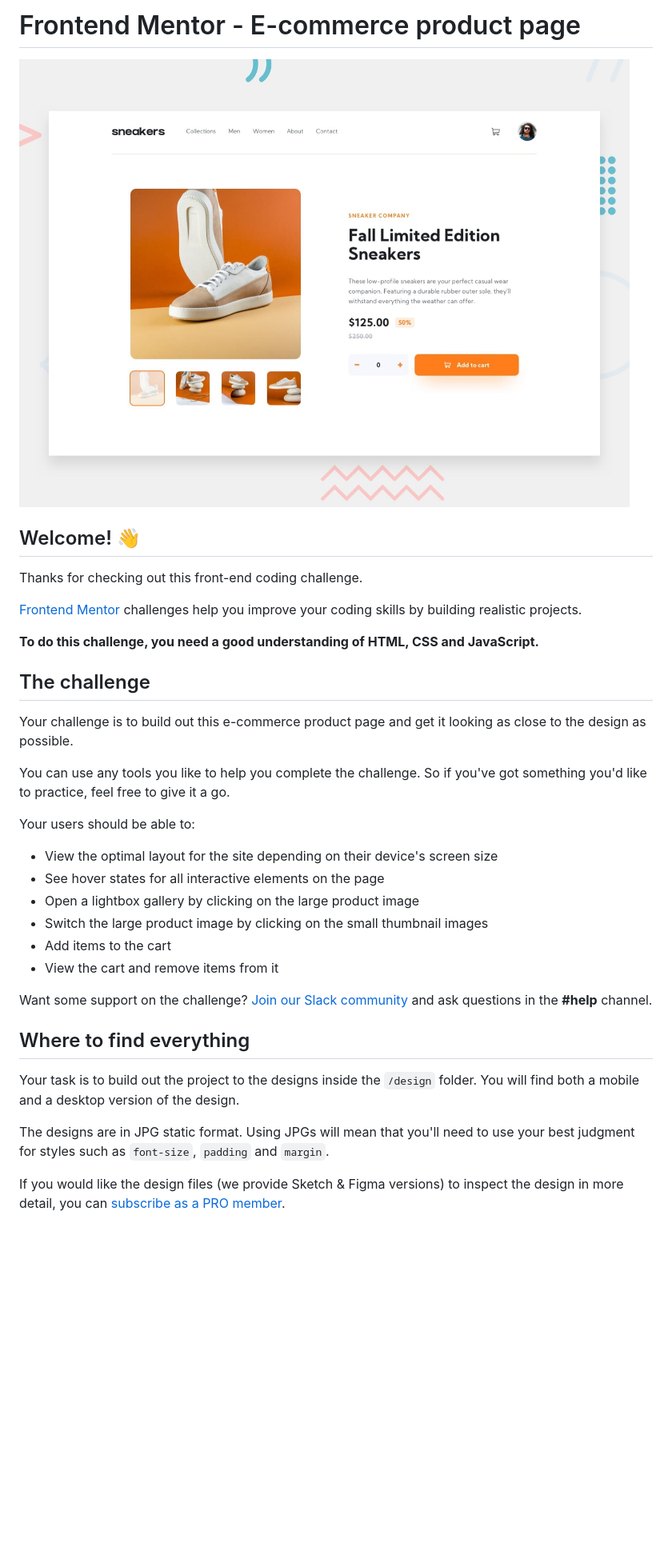
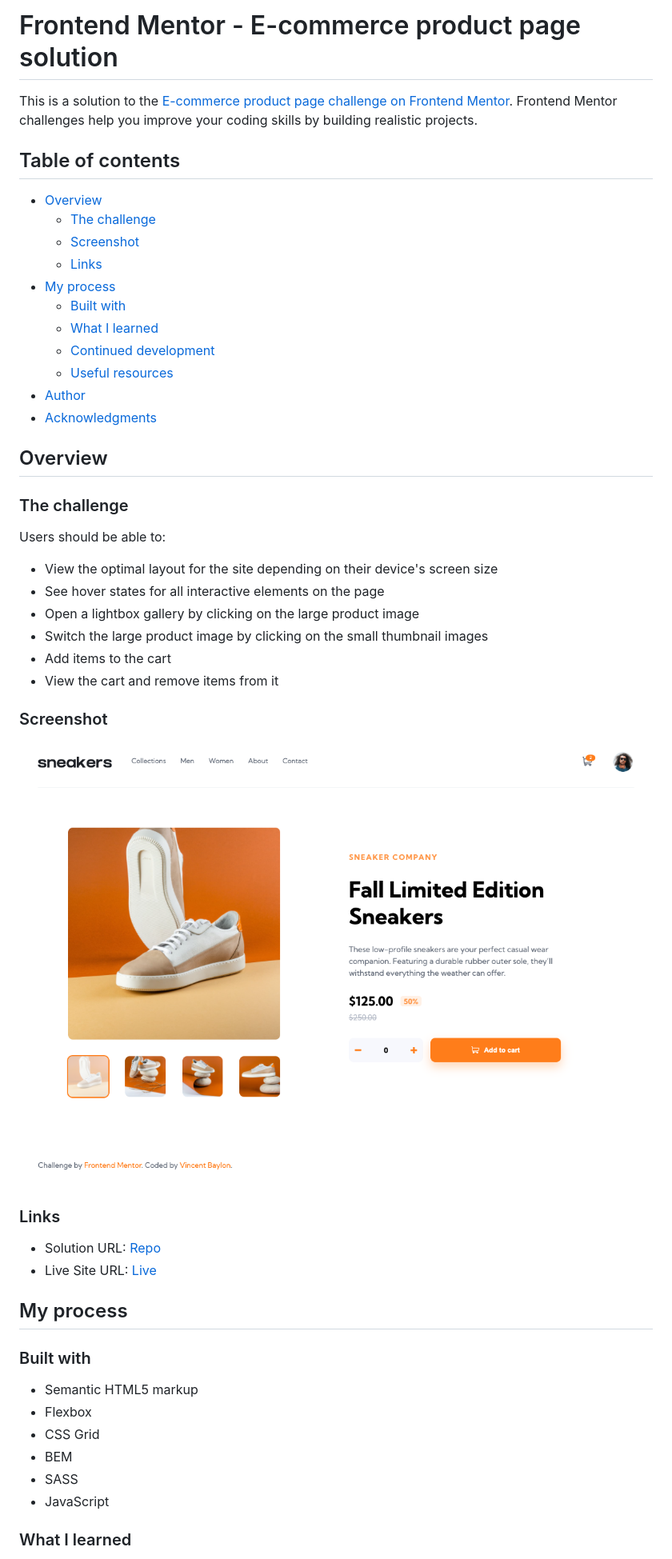
Before and after one commit to vincentbaylon/css-fm-ecommerce, a Markdown page: README.md, the part around the change printed below. Shown: that part at 80% size. GitHub-like rendering; pictures changed too: images/screenshot.png (added); blank space fills up the shorter version.

```diff
--- a/README.md
+++ b/README.md
@@ -1,37 +1,53 @@
-# Frontend Mentor - E-commerce product page
+# Frontend Mentor - E-commerce product page solution
 
-![Design preview for the E-commerce product page coding challenge](./design/desktop-preview.jpg)
+This is a solution to the [E-commerce product page challenge on Frontend Mentor](https://www.frontendmentor.io/challenges/ecommerce-product-page-UPsZ9MJp6). Frontend Mentor challenges help you improve your coding skills by building realistic projects.
 
-## Welcome! 👋
+## Table of contents
 
-Thanks for checking out this front-end coding challenge.
+-  [Overview](#overview)
+   -  [The challenge](#the-challenge)
+   -  [Screenshot](#screenshot)
+   -  [Links](#links)
+-  [My process](#my-process)
+   -  [Built with](#built-with)
+   -  [What I learned](#what-i-learned)
+   -  [Continued development](#continued-development)
+   -  [Useful resources](#useful-resources)
+-  [Author](#author)
+-  [Acknowledgments](#acknowledgments)
 
-[Frontend Mentor](https://www.frontendmentor.io) challenges help you improve your coding skills by building realistic projects.
+## Overview
 
-**To do this challenge, you need a good understanding of HTML, CSS and JavaScript.**
+### The challenge
 
-## The challenge
+Users should be able to:
 
-Your challenge is to build out this e-commerce product page and get it looking as close to the design as possible.
+-  View the optimal layout for the site depending on their device's screen size
+-  See hover states for all interactive elements on the page
+-  Open a lightbox gallery by clicking on the large product image
+-  Switch the large product image by clicking on the small thumbnail images
+-  Add items to the cart
+-  View the cart and remove items from it
 
-You can use any tools you like to help you complete the challenge. So if you've got something you'd like to practice, feel free to give it a go.
+### Screenshot
 
-Your users should be able to:
+![](./images/screenshot.png)
 
-- View the optimal layout for the site depending on their device's screen size
-- See hover states for all interactive elements on the page
-- Open a lightbox gallery by clicking on the large product image
-- Switch the large product image by clicking on the small thumbnail images
-- Add items to the cart
-- View the cart and remove items from it
+### Links
 
-Want some support on the challenge? [Join our Slack community](https://www.frontendmentor.io/slack) and ask questions in the **#help** channel.
+-  Solution URL: [Repo](https://github.com/vincentbaylon/css-fm-ecommerce)
+-  Live Site URL: [Live](https://fm-ecommerce-vb.netlify.app/)
 
-## Where to find everything
+## My process
 
-Your task is to build out the project to the designs inside the `/design` folder. You will find both a mobile and a desktop version of the design.
+### Built with
 
-The designs are in JPG static format. Using JPGs will mean that you'll need to use your best judgment for styles such as `font-size`, `padding` and `margin`.
+-  Semantic HTML5 markup
+-  Flexbox
+-  CSS Grid
+-  BEM
+-  SASS
+-  JavaScript
 
-If you would like the design files (we provide Sketch & Figma versions) to inspect the design in more detail, you can [subscribe as a PRO member](https://www.frontendmentor.io/pro).
+### What I learned
 
```
Also changed, not shown: other parts of README.md (+10 -53 lines).
